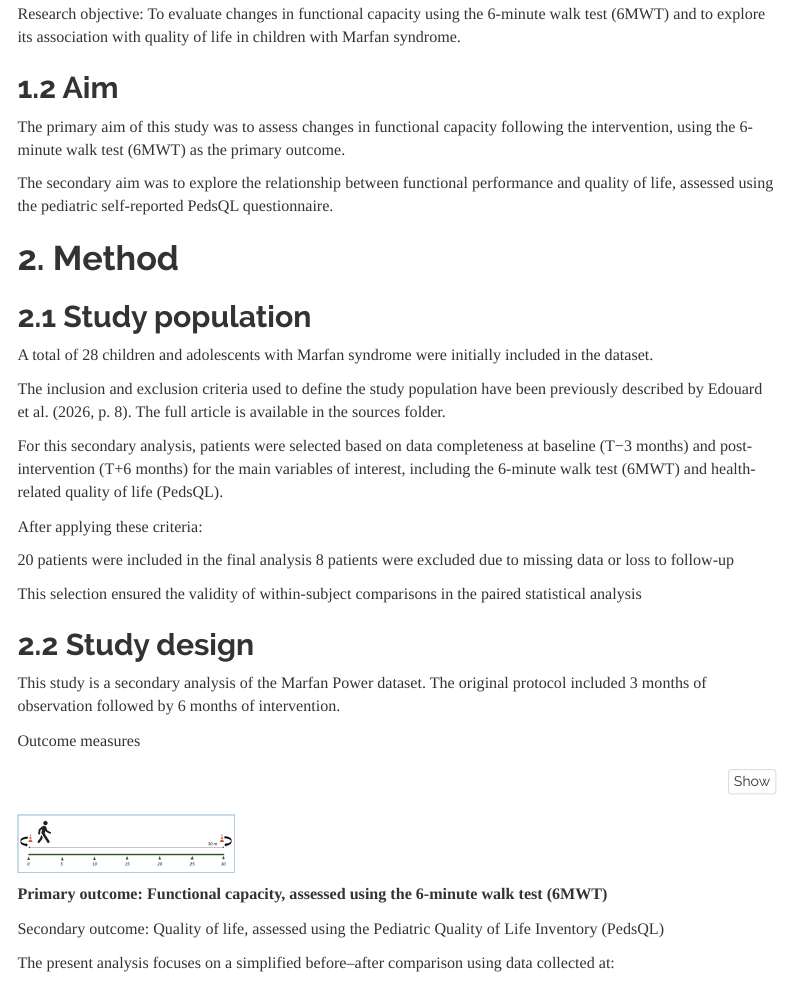
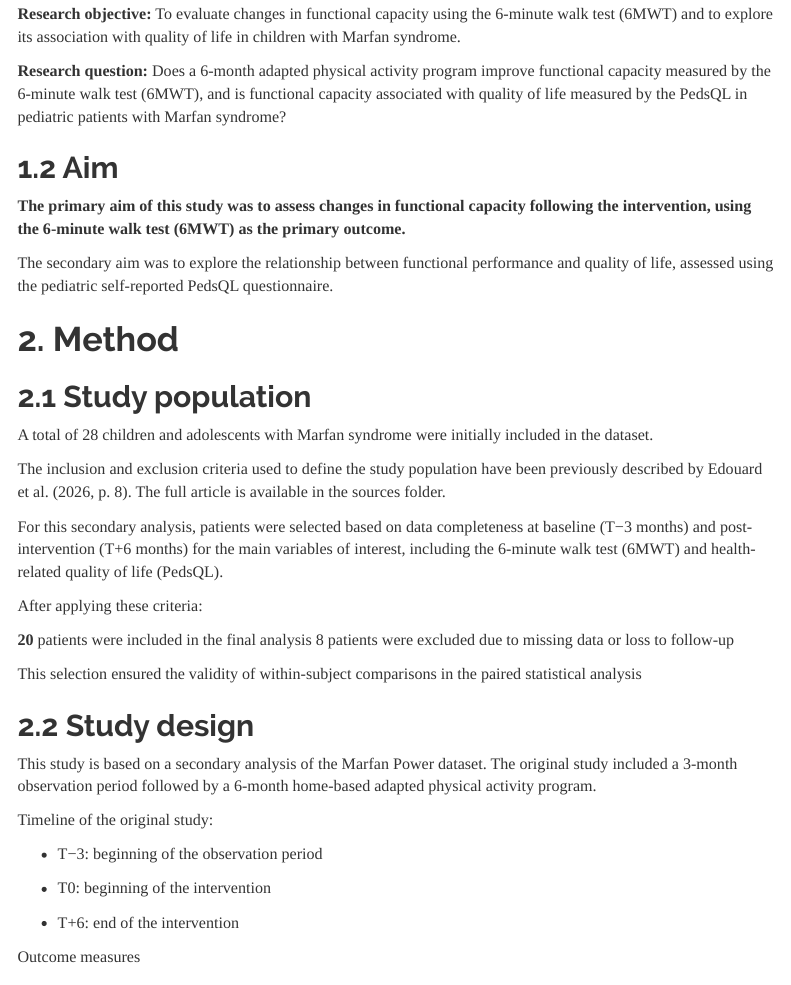
Before and after one commit to chloelaignel31-boop/Laignel.Chloe, an R Markdown document (Laignel_Chloe.Rmd): the page in a window 1100 px wide, from 880 px down. Rendered offline with R 4.5, knitr and Pandoc, with nearby package versions; a font, style sheet, LaTeX package, included part or bibliography that could not be used is replaced or left out; menus at the side of the page are left out.

Commit message:
update html

````diff
--- a/Laignel_Chloe.Rmd
+++ b/Laignel_Chloe.Rmd
@@ -29,12 +29,15 @@ These limitations are partly explained by decreased muscle strength and reduced
 
 Evidence on structured exercise programs in children with MFS remains limited. The Marfan Power study investigated a home-based adapted physical activity program and suggested improvements in functional capacity and quality of life, despite variable adherence and missing data (Edouard et al., 2026).
 
-Research objective:
+**Research objective:**
 To evaluate changes in functional capacity using the 6-minute walk test (6MWT) and to explore its association with quality of life in children with Marfan syndrome.
+
+**Research question:**
+Does a 6-month adapted physical activity program improve functional capacity measured by the 6-minute walk test (6MWT), and is functional capacity associated with quality of life measured by the PedsQL in pediatric patients with Marfan syndrome?
 
 ## 1.2 Aim
 
-The primary aim of this study was to assess changes in functional capacity following the intervention, using the 6-minute walk test (6MWT) as the primary outcome.
+**The primary aim of this study was to assess changes in functional capacity following the intervention, using the 6-minute walk test (6MWT) as the primary outcome.**
 
 The secondary aim was to explore the relationship between functional performance and quality of life, assessed using the pediatric self-reported PedsQL questionnaire.
 
@@ -50,15 +53,23 @@ For this secondary analysis, patients were selected based on data completeness a
 
 After applying these criteria:
 
-20 patients were included in the final analysis
+**20** patients were included in the final analysis
 8 patients were excluded due to missing data or loss to follow-up
 
 This selection ensured the validity of within-subject comparisons in the paired statistical analysis
 
 ## 2.2 Study design
 
-This study is a secondary analysis of the Marfan Power dataset.
-The original protocol included 3 months of observation followed by 6 months of intervention.
+This study is based on a secondary analysis of the Marfan Power dataset. The original study included a 3-month observation period followed by a 6-month home-based adapted physical activity program.
+
+Timeline of the original study:
+
+- T−3: beginning of the observation period
+
+- T0: beginning of the intervention
+
+- T+6: end of the intervention
+
 
 Outcome measures
 ```{r}
````
Also changed, not shown: Laignel_Chloe.html.
